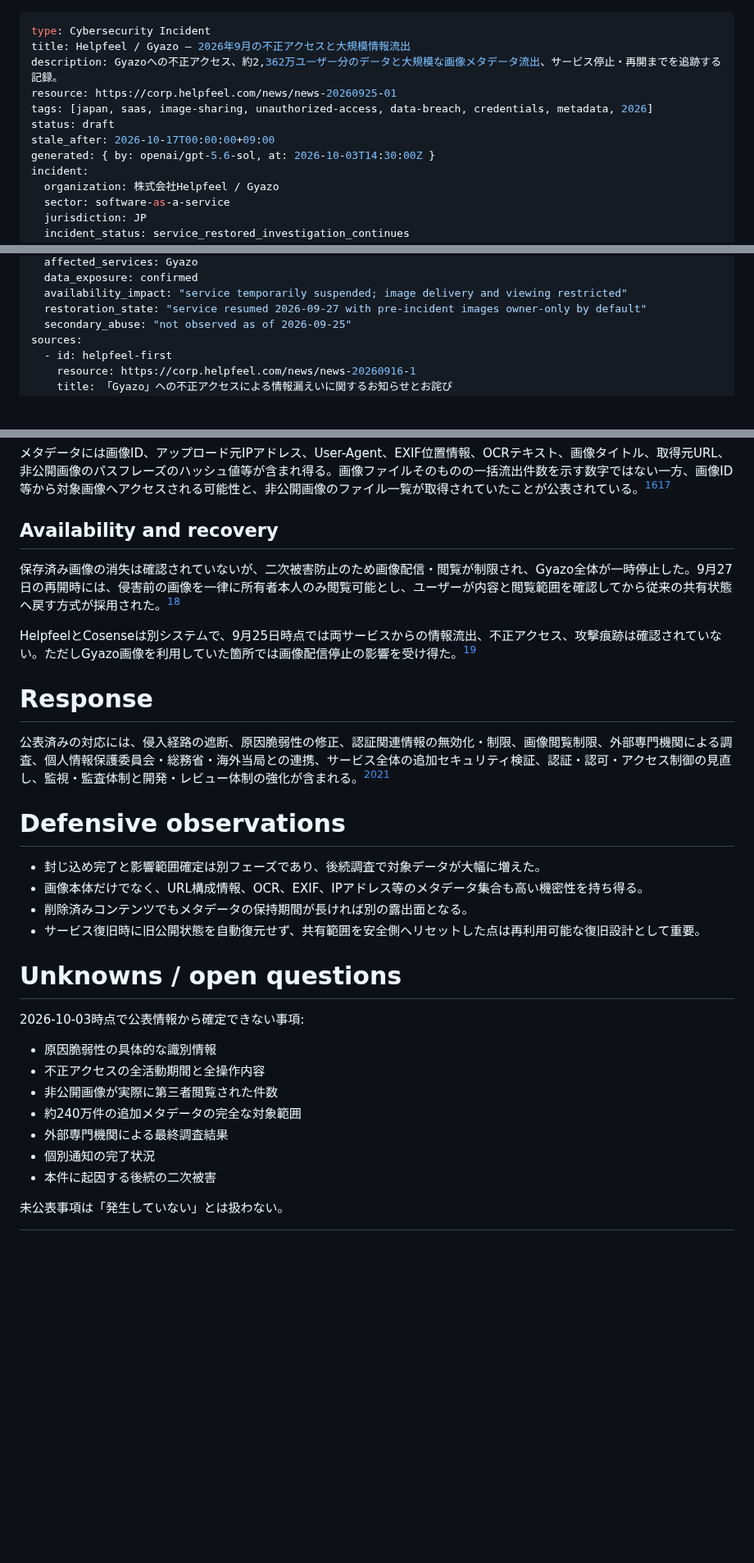
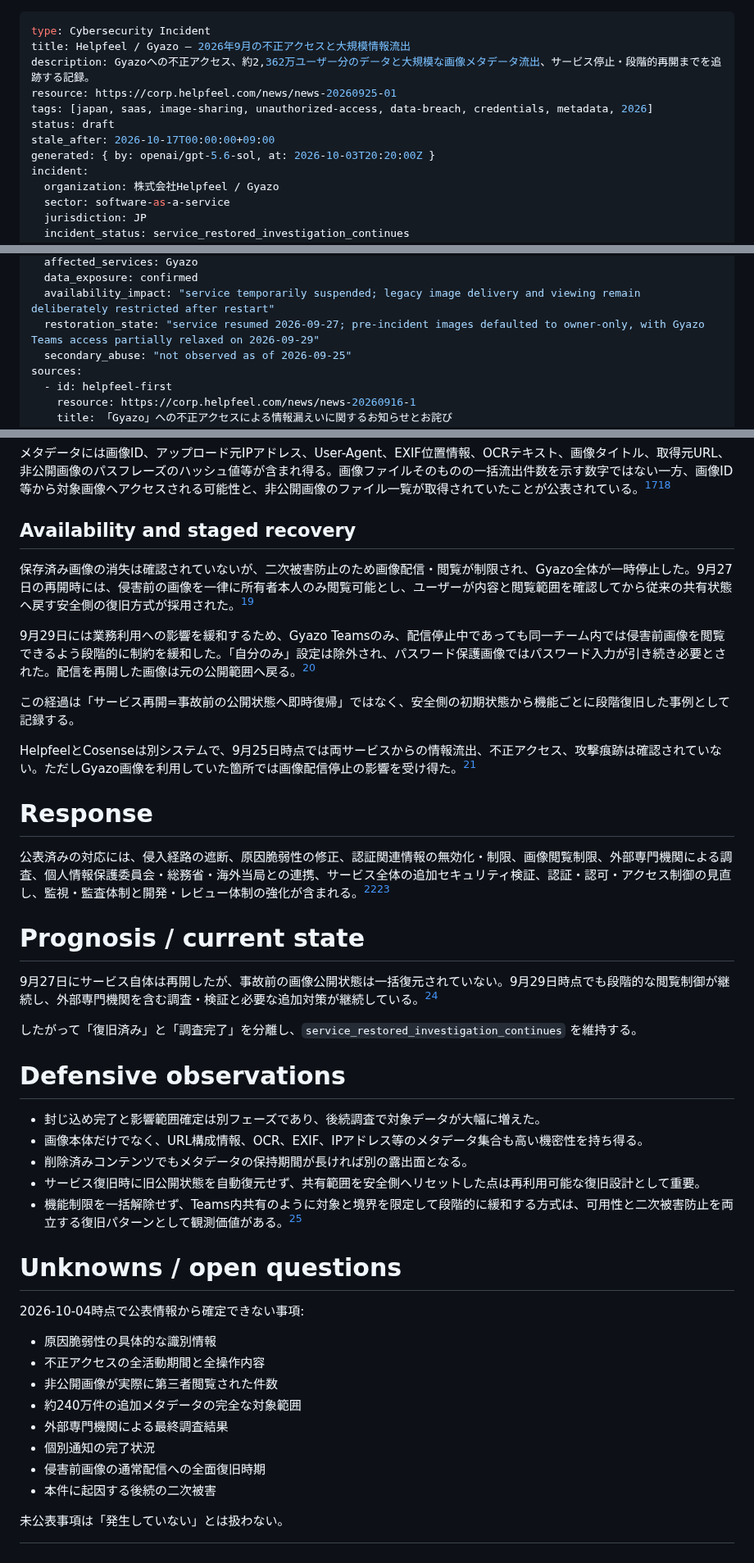
Before and after one commit to 4i7/Denno-Watch, a Markdown page: incidents/2026/helpfeel-gyazo-breach.md, 3 parts joined by grey strips. Shown at 82% size. GitHub-like rendering; blank space fills up the shorter version.

Commit message:
Update Gyazo report through September 29

```diff
--- a/incidents/2026/helpfeel-gyazo-breach.md
+++ b/incidents/2026/helpfeel-gyazo-breach.md
@@ -1,12 +1,12 @@
 ---
 type: Cybersecurity Incident
 title: Helpfeel / Gyazo — 2026年9月の不正アクセスと大規模情報流出
-description: Gyazoへの不正アクセス、約2,362万ユーザー分のデータと大規模な画像メタデータ流出、サービス停止・再開までを追跡する記録。
+description: Gyazoへの不正アクセス、約2,362万ユーザー分のデータと大規模な画像メタデータ流出、サービス停止・段階的再開までを追跡する記録。
 resource: https://corp.helpfeel.com/news/news-20260925-01
 tags: [japan, saas, image-sharing, unauthorized-access, data-breach, credentials, metadata, 2026]
 status: draft
 stale_after: 2026-10-17T00:00:00+09:00
-generated: { by: openai/gpt-5.6-sol, at: 2026-10-03T14:30:00Z }
+generated: { by: openai/gpt-5.6-sol, at: 2026-10-03T20:20:00Z }
 incident:
   organization: 株式会社Helpfeel / Gyazo
   sector: software-as-a-service
@@ -19,7 +19,7 @@ incident:
   affected_services: Gyazo
   data_exposure: confirmed
-  availability_impact: "service temporarily suspended; image delivery and viewing restricted"
-  restoration_state: "service resumed 2026-09-27 with pre-incident images owner-only by default"
+  availability_impact: "service temporarily suspended; legacy image delivery and viewing remain deliberately restricted after restart"
+  restoration_state: "service resumed 2026-09-27; pre-incident images defaulted to owner-only, with Gyazo Teams access partially relaxed on 2026-09-29"
   secondary_abuse: "not observed as of 2026-09-25"
 sources:
   - id: helpfeel-first
@@ -77,9 +78,13 @@ X連携用トークンは、後続調査で単体ではXアカウントへのロ
 
 メタデータには画像ID、アップロード元IPアドレス、User-Agent、EXIF位置情報、OCRテキスト、画像タイトル、取得元URL、非公開画像のパスフレーズのハッシュ値等が含まれ得る。画像ファイルそのものの一括流出件数を示す数字ではない一方、画像ID等から対象画像へアクセスされる可能性と、非公開画像のファイル一覧が取得されていたことが公表されている。[^helpfeel-first][^helpfeel-second]
 
-## Availability and recovery
+## Availability and staged recovery
 
-保存済み画像の消失は確認されていないが、二次被害防止のため画像配信・閲覧が制限され、Gyazo全体が一時停止した。9月27日の再開時には、侵害前の画像を一律に所有者本人のみ閲覧可能とし、ユーザーが内容と閲覧範囲を確認してから従来の共有状態へ戻す方式が採用された。[^helpfeel-recovery]
+保存済み画像の消失は確認されていないが、二次被害防止のため画像配信・閲覧が制限され、Gyazo全体が一時停止した。9月27日の再開時には、侵害前の画像を一律に所有者本人のみ閲覧可能とし、ユーザーが内容と閲覧範囲を確認してから従来の共有状態へ戻す安全側の復旧方式が採用された。[^helpfeel-recovery]
+
+9月29日には業務利用への影響を緩和するため、Gyazo Teamsのみ、配信停止中であっても同一チーム内では侵害前画像を閲覧できるよう段階的に制約を緩和した。「自分のみ」設定は除外され、パスワード保護画像ではパスワード入力が引き続き必要とされた。配信を再開した画像は元の公開範囲へ戻る。[^helpfeel-recovery]
+
+この経過は「サービス再開=事故前の公開状態へ即時復帰」ではなく、安全側の初期状態から機能ごとに段階復旧した事例として記録する。
 
 HelpfeelとCosenseは別システムで、9月25日時点では両サービスからの情報流出、不正アクセス、攻撃痕跡は確認されていない。ただしGyazo画像を利用していた箇所では画像配信停止の影響を受け得た。[^helpfeel-second]
 
@@ -87,16 +92,23 @@ HelpfeelとCosenseは別システムで、9月25日時点では両サービス
 
 公表済みの対応には、侵入経路の遮断、原因脆弱性の修正、認証関連情報の無効化・制限、画像閲覧制限、外部専門機関による調査、個人情報保護委員会・総務省・海外当局との連携、サービス全体の追加セキュリティ検証、認証・認可・アクセス制御の見直し、監視・監査体制と開発・レビュー体制の強化が含まれる。[^helpfeel-first][^helpfeel-second]
 
+# Prognosis / current state
+
+9月27日にサービス自体は再開したが、事故前の画像公開状態は一括復元されていない。9月29日時点でも段階的な閲覧制御が継続し、外部専門機関を含む調査・検証と必要な追加対策が継続している。[^helpfeel-recovery]
+
+したがって「復旧済み」と「調査完了」を分離し、`service_restored_investigation_continues` を維持する。
+
 # Defensive observations
 
 - 封じ込め完了と影響範囲確定は別フェーズであり、後続調査で対象データが大幅に増えた。
 - 画像本体だけでなく、URL構成情報、OCR、EXIF、IPアドレス等のメタデータ集合も高い機密性を持ち得る。
 - 削除済みコンテンツでもメタデータの保持期間が長ければ別の露出面となる。
 - サービス復旧時に旧公開状態を自動復元せず、共有範囲を安全側へリセットした点は再利用可能な復旧設計として重要。
+- 機能制限を一括解除せず、Teams内共有のように対象と境界を限定して段階的に緩和する方式は、可用性と二次被害防止を両立する復旧パターンとして観測価値がある。[^helpfeel-recovery]
 
 # Unknowns / open questions
 
-2026-10-03時点で公表情報から確定できない事項:
+2026-10-04時点で公表情報から確定できない事項:
 
 - 原因脆弱性の具体的な識別情報
 - 不正アクセスの全活動期間と全操作内容
@@ -104,6 +116,7 @@ HelpfeelとCosenseは別システムで、9月25日時点では両サービス
 - 約240万件の追加メタデータの完全な対象範囲
 - 外部専門機関による最終調査結果
 - 個別通知の完了状況
+- 侵害前画像の通常配信への全面復旧時期
 - 本件に起因する後続の二次被害
 
 未公表事項は「発生していない」とは扱わない。
```
Also changed, not shown: other parts of incidents/2026/helpfeel-gyazo-breach.md (+5 -4 lines).
